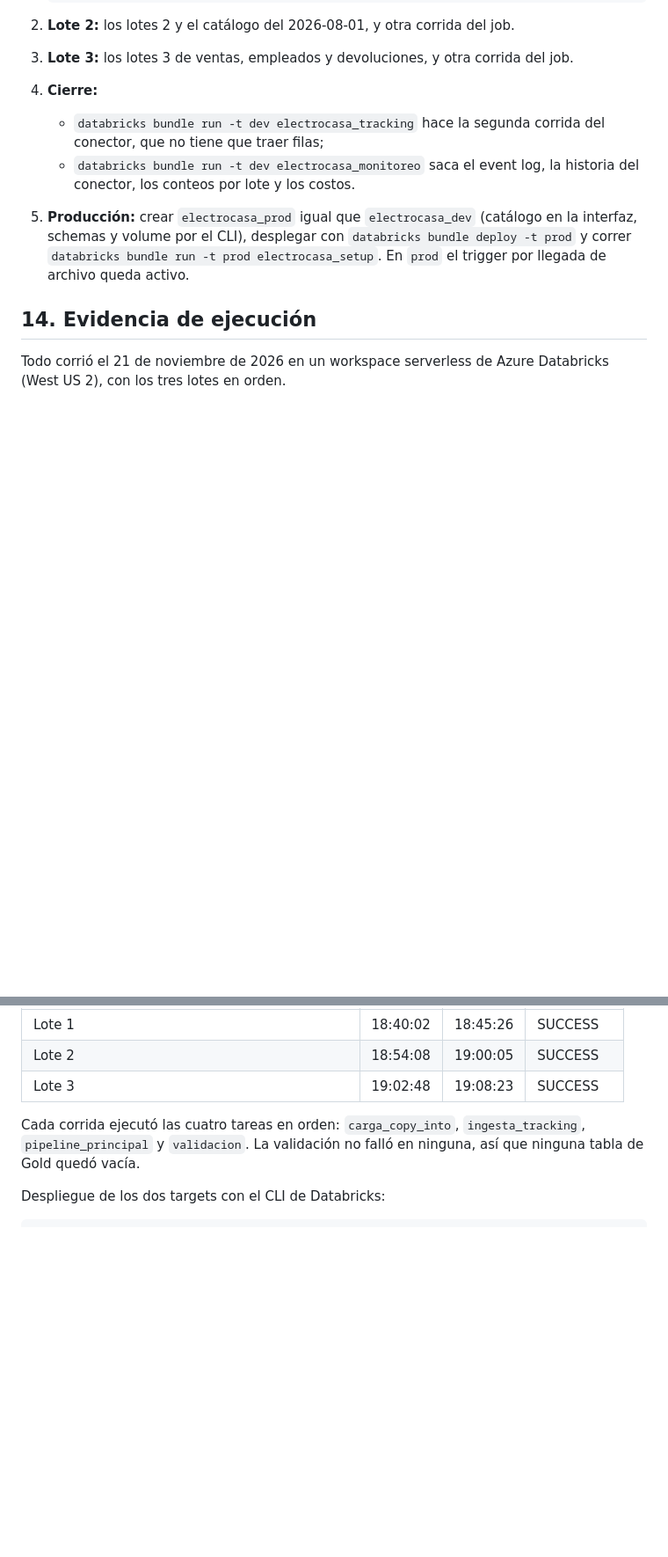
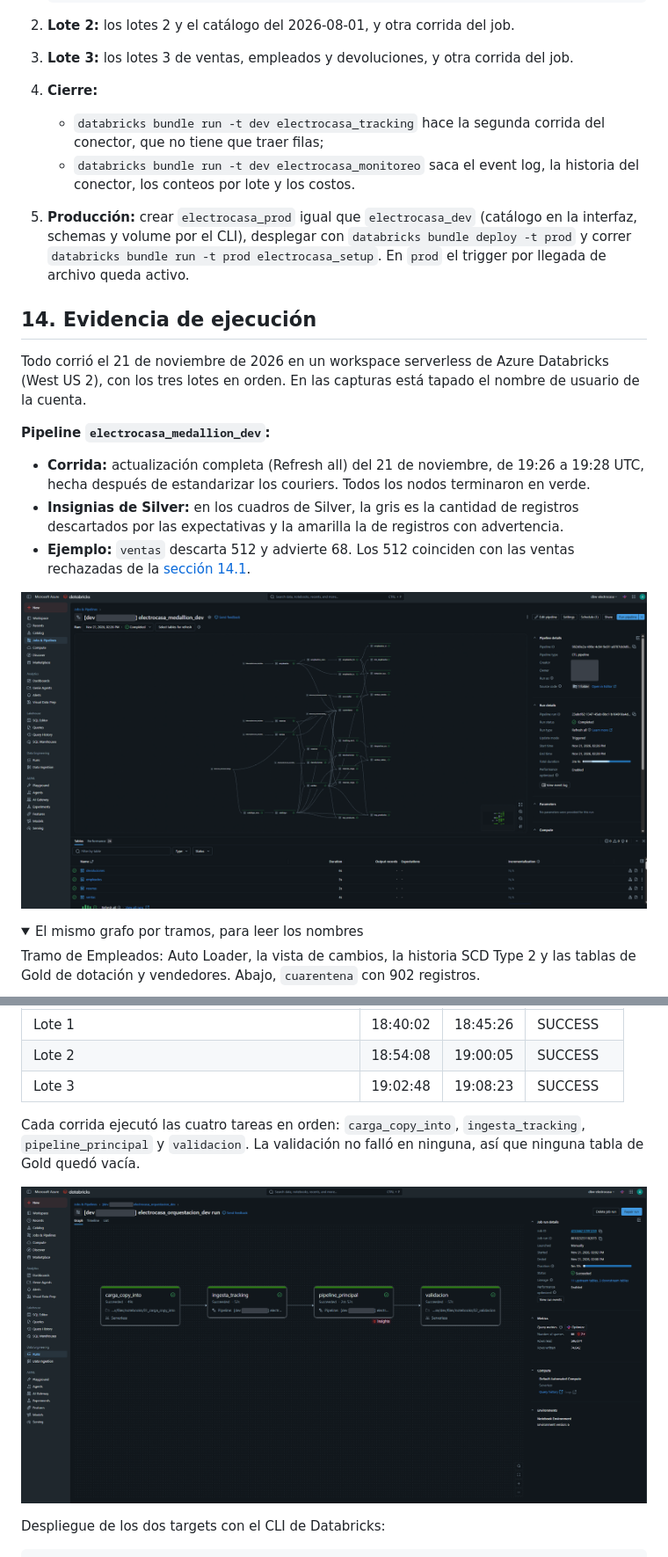
Before and after one commit to Paradox10101/electrocasa-lakehouse, a Markdown page: README.md, 2 parts joined by grey strips. Shown at 88% size. Drawn GitHub-style; pictures changed too: docs/img/01_pipeline_grafo_completo.png (added), docs/img/02_job_orquestacion.png (added); folded sections open; blank space fills up the shorter version.

```diff
--- a/README.md
+++ b/README.md
@@ -350,4 +350,18 @@ databricks bundle run -t dev electrocasa_setup
 
 ## 14. Evidencia de ejecución
 
-Todo corrió el 21 de noviembre de 2026 en un workspace serverless de Azure Databricks (West US 2), con los tres lotes en orden.
+Todo corrió el 21 de noviembre de 2026 en un workspace serverless de Azure Databricks (West US 2), con los tres lotes en orden. En las capturas está tapado el nombre de usuario de la cuenta.
+
+**Pipeline `electrocasa_medallion_dev`:**
+
+- **Corrida:** actualización completa (Refresh all) del 21 de noviembre, de 19:26 a 19:28 UTC, hecha después de estandarizar los couriers. Todos los nodos terminaron en verde.
+- **Insignias de Silver:** en los cuadros de Silver, la gris es la cantidad de registros descartados por las expectativas y la amarilla la de registros con advertencia.
+- **Ejemplo:** `ventas` descarta 512 y advierte 68. Los 512 coinciden con las ventas rechazadas de la [sección 14.1](#141-conteos-después-de-cada-lote).
+
+![Grafo completo del pipeline, de las fuentes a Gold](docs/img/01_pipeline_grafo_completo.png)
+
+<details>
+<summary>El mismo grafo por tramos, para leer los nombres</summary>
+
+Tramo de Empleados: Auto Loader, la vista de cambios, la historia SCD Type 2 y las tablas de Gold de dotación y vendedores. Abajo, `cuarentena` con 902 registros.
+
@@ -424,6 +449,8 @@ La ingesta es incremental por el cursor `fecha_modificacion`.
 | Lote 3 | 19:02:48 | 19:08:23 | SUCCESS |
 
 Cada corrida ejecutó las cuatro tareas en orden: `carga_copy_into`, `ingesta_tracking`, `pipeline_principal` y `validacion`. La validación no falló en ninguna, así que ninguna tabla de Gold quedó vacía.
+
+![Corrida del lote 3 del job, con las cuatro tareas en verde sobre compute serverless](docs/img/02_job_orquestacion.png)
 
 Despliegue de los dos targets con el CLI de Databricks:
 
```
Also changed, not shown: other parts of README.md (+12 -1 lines), docs/img/01a_pipeline_empleados_y_cuarentena.png (added), docs/img/01b_pipeline_silver_y_gold.png (added), docs/img/01c_pipeline_catalogo_y_productos.png (added).
